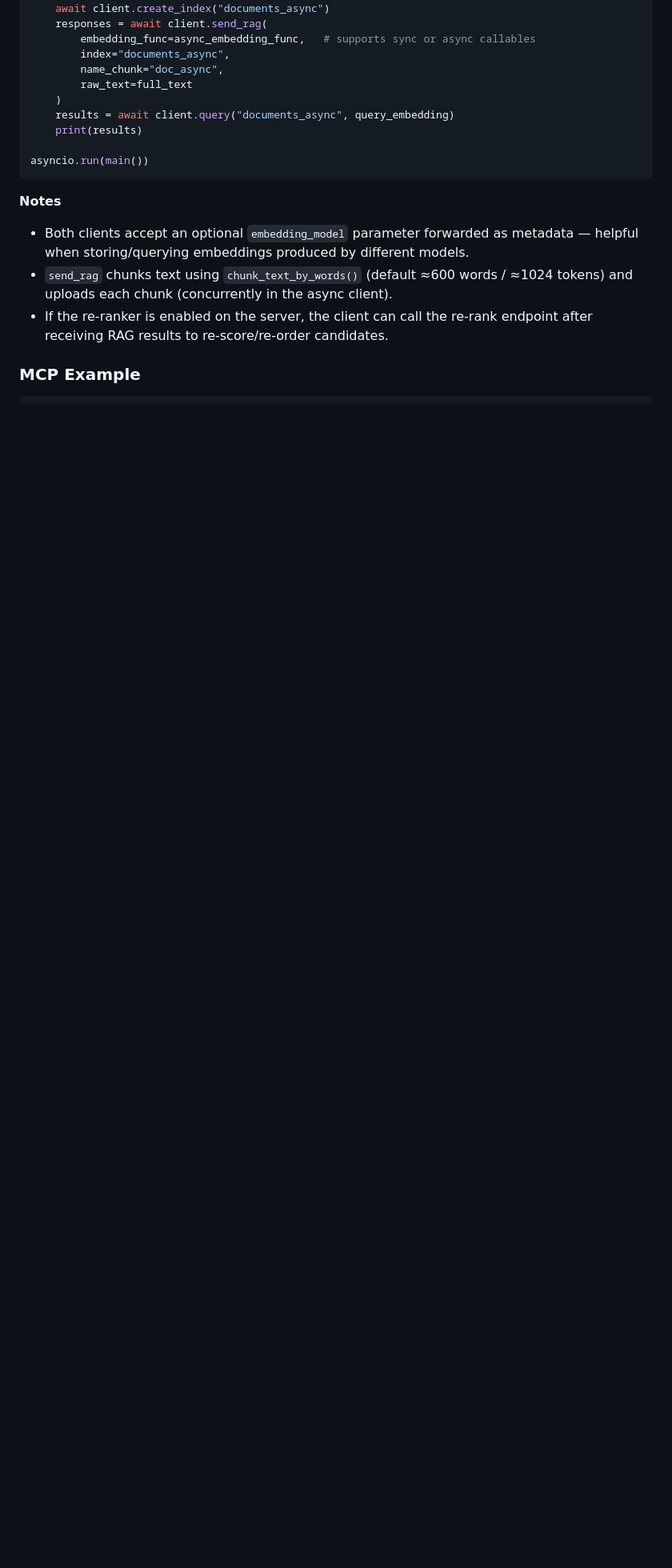
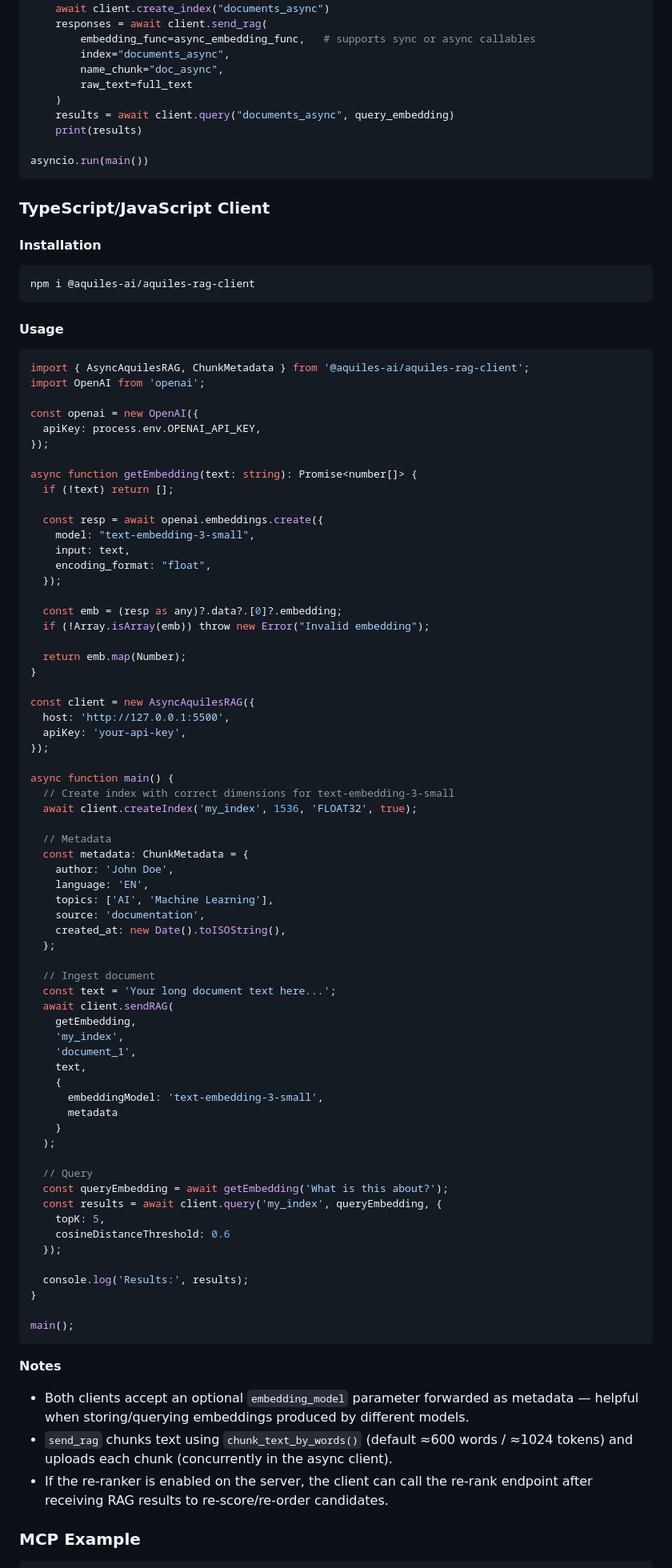
Before and after one commit to Aquiles-ai/Aquiles-RAG, a Markdown page: README.md, the part around the change. Shown at 80% size. Rendered like a GitHub page; blank space fills up the shorter version.

Commit message:
Update README for JS/TS Clients

````diff
--- a/README.md
+++ b/README.md
@@ -251,6 +251,83 @@ async def main():
 asyncio.run(main())
 ```
 
+### TypeScript/JavaScript Client
+
+#### Installation
+
+```bash
+npm i @aquiles-ai/aquiles-rag-client
+```
+
+#### Usage
+
+```typescript
+import { AsyncAquilesRAG, ChunkMetadata } from '@aquiles-ai/aquiles-rag-client';
+import OpenAI from 'openai';
+
+const openai = new OpenAI({
+  apiKey: process.env.OPENAI_API_KEY,
+});
+
+async function getEmbedding(text: string): Promise<number[]> {
+  if (!text) return [];
+
+  const resp = await openai.embeddings.create({
+    model: "text-embedding-3-small",
+    input: text,
+    encoding_format: "float",
+  });
+
+  const emb = (resp as any)?.data?.[0]?.embedding;
+  if (!Array.isArray(emb)) throw new Error("Invalid embedding");
+
+  return emb.map(Number);
+}
+
+const client = new AsyncAquilesRAG({
+  host: 'http://127.0.0.1:5500',
+  apiKey: 'your-api-key',
+});
+
+async function main() {
+  // Create index with correct dimensions for text-embedding-3-small
+  await client.createIndex('my_index', 1536, 'FLOAT32', true);
+
+  // Metadata
+  const metadata: ChunkMetadata = {
+    author: 'John Doe',
+    language: 'EN',
+    topics: ['AI', 'Machine Learning'],
+    source: 'documentation',
+    created_at: new Date().toISOString(),
+  };
+
+  // Ingest document
+  const text = 'Your long document text here...';
+  await client.sendRAG(
+    getEmbedding,
+    'my_index',
+    'document_1',
+    text,
+    {
+      embeddingModel: 'text-embedding-3-small',
+      metadata
+    }
+  );
+
+  // Query
+  const queryEmbedding = await getEmbedding('What is this about?');
+  const results = await client.query('my_index', queryEmbedding, {
+    topK: 5,
+    cosineDistanceThreshold: 0.6
+  });
+
+  console.log('Results:', results);
+}
+
+main();
+```
+
 **Notes**
 
 * Both clients accept an optional `embedding_model` parameter forwarded as metadata — helpful when storing/querying embeddings produced by different models.
````
